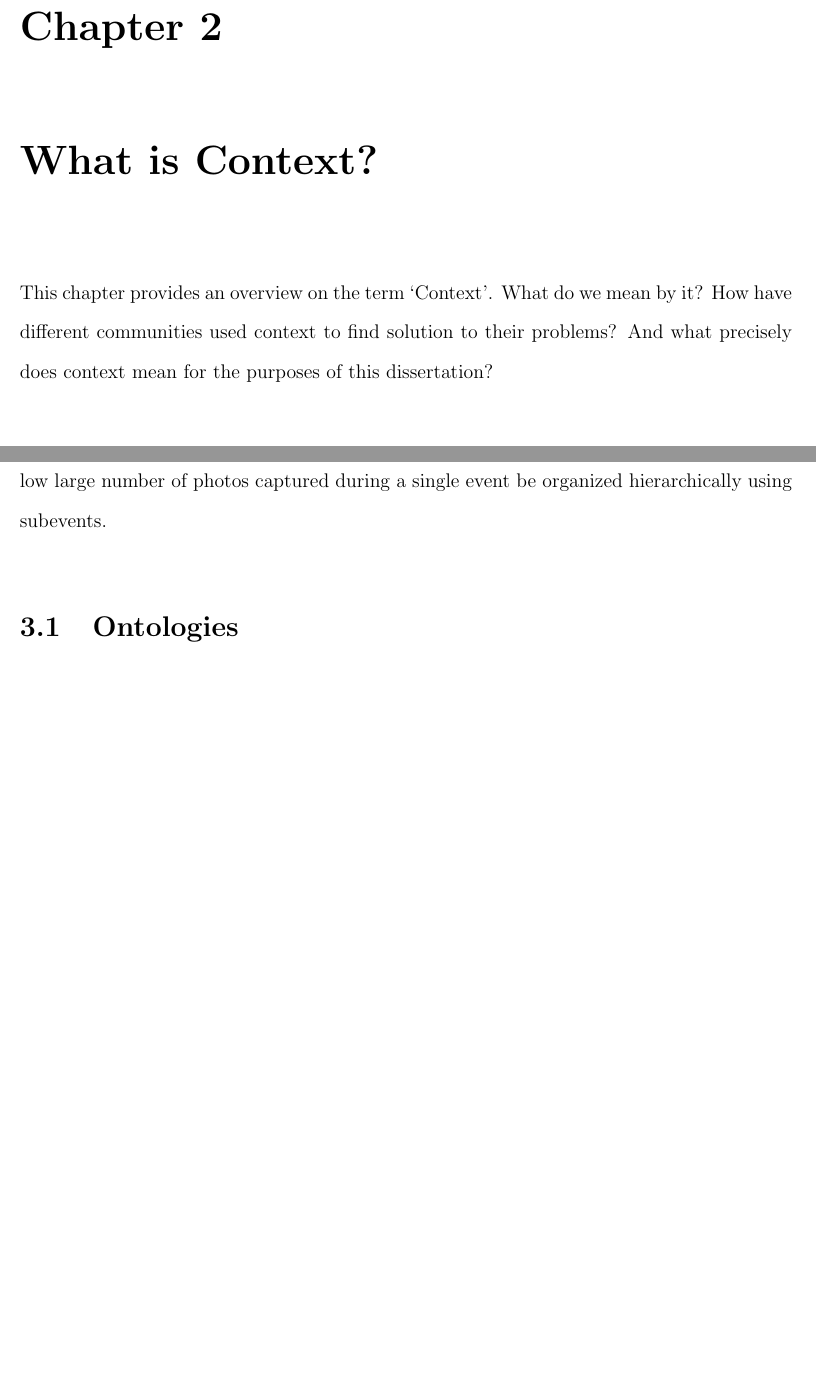
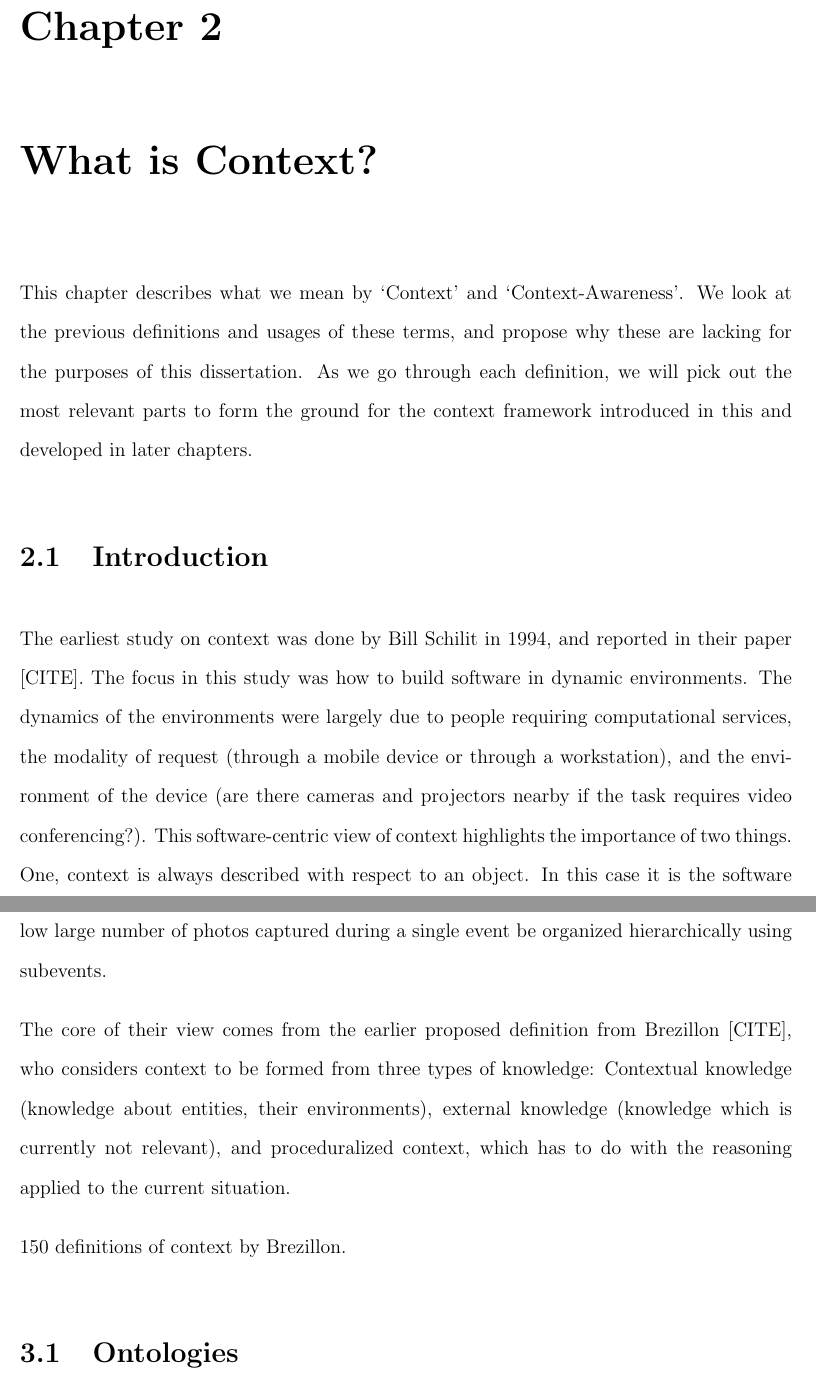
Before and after one commit to dbkeator/dissertation, a LaTeX thesis (thesis.tex, which reads chapter2.tex, chapter3.tex): two parts of pages 18 and 31 of 67 before the commit and two parts of pages 18 and 32 of 68 after it, joined at a grey line, cut so that both start at the same text, the shorter picture padded with empty space. Compiled offline with pdfLaTeX.

Commit message:
definitions of context

```diff
--- a/chapter2.tex
+++ b/chapter2.tex
@@ -1,8 +1,10 @@
 \chapter{What is Context?}
 
-This chapter provides an overview on the term `Context'. What do we mean by it? How have different communities used context to find solution to their problems? And what precisely does context mean for the purposes of this dissertation?
+This chapter describes what we mean by `Context' and `Context-Awareness'. We look at the previous definitions and usages of these terms, and propose why these are lacking for the purposes of this dissertation. As we go through each definition, we will pick out the most relevant parts to form the ground for the context framework introduced in this and developed in later chapters.
 
 \section{Introduction}
+
+The earliest study on context was done by Bill Schilit in 1994, and reported in their paper [CITE]. The focus in this study was how to build software in dynamic environments. The dynamics of the environments were largely due to people requiring computational services, the modality of request (through a mobile device or through a workstation), and the environment of the device (are there cameras and projectors nearby if the task requires video conferencing?). This software-centric view of context highlights the importance of two things. One, context is always described with respect to an object. In this case it is the software which runs on processors distributed in a real world environment. Second, context is used to determine how this object interacts with events and entities near it? For example, Schilit uses the example that a workstation should automatically load his favorite text editor when he approaches it; and an rooster music sample must be played whenever fresh coffee is prepared. Both very different and precise interactions even though they might share common background (environment or participating entities). We would not expect a text editor to be shown when coffee is prepared, and the rooster music to be played when an employee walks to a workstation.
 
 In his seminal paper, Anind Dey [CITE] describes context \textit{as any information that can be used to characterize the situation of an entity. An entity is a person, place or object that is considered relevant to the interaction between a user and an application, including the user and applications themselves.} He proceeds to explain this definition with the example of an ``indoor mobile tour", arguing that there are there are two additional pieces of information which can be used: \textit{weather} and \textit{presence of other people}. if the user is present with his friends, they might visist sites that are of interest to everybody. There the presence of other people is important context. Because the tour is indoor, weather does not affect the application. It is true that the weather has no direct affect on the application but what about the following scenarios:
 
--- a/chapter3.tex
+++ b/chapter3.tex
@@ -1,6 +1,10 @@
 \chapter{Related Work}
 
 The role of context in computing has been studied in \cite{chen2000survey}. The use of context in image retrieval is emphasized in \cite{jain2010content, datta2008image}. Barthelmess et al.\ extract semantic tags from noisy datasets containing discussions, speeches about a set of photos in question\cite{barthelmess2007toward}. Naaman et al.\ have exploited GPS attributes to extract place and person information \cite{naaman2005leveraging, naaman2005identity}. Rattenbury \cite{rattenbury2009methods} devised techniques to find tags which describe events or places by analyzing their spatiotemporal usage patterns. Ames and Frohlich \cite{ames2007we, frohlich2002requirements} independently describe a survey conducted to study motivations for people to tag their photos. They noticed two broad motivations: Organization of photos and Communication with photos. Time alone is used for organizing photos in \cite{graham2002time, hailpern2011youpivot}. Brave new world applications for photography have been described in \cite{gemmell2002mylifebits, dumais2003stuff}, where life logs were collected in the form of photos, emails, document scans and stored in SQL Server database, and photos were retrieved using SQL queries. The photo content was tagged by the user in this case. The Computer Vision community has contributed extensive work in the area of detecting scenes \cite{xiao2010sun}, humans \cite{dalal2005histograms} or geo localization \cite{hays2008im2gps}. Context information and image features are used in conjunction by \cite{o2009context, cao2008annotating, boutell2005beyond, cao2008eventscene} identify tags. The semantic web community is using linked data technologies to annotate and query photographs \cite{monaghan2006automating, nowack2006confoto}. Collaborative games also have been evaluated as a possible way to tag photos\cite{diakopoulos2007photoplay}. Systems like Picasa, iPhoto and \cite{graham2002time} organize photos based on time, GPS coordinates and sometimes faces in the photo. These attributes of the photo do not capture event semantics \cite{sawant2011automatic}. Events are a natural way of categorizing photo media. Events also allow large number of photos captured during a single event be organized hierarchically using subevents.
+
+The core of their view comes from the earlier proposed definition from Brezillon [CITE], who considers context to be formed from three types of knowledge: Contextual knowledge (knowledge about entities, their environments), external knowledge (knowledge which is currently not relevant), and proceduralized context, which has to do with the reasoning applied to the current situation.
+
+150 definitions of context by Brezillon.
 
 \section{Ontologies}
 Lack of facilities to express spatio-temporal constraints.
```
Also changed, not shown: thesis.pdf, chapter2.tex (10 more changed lines).
